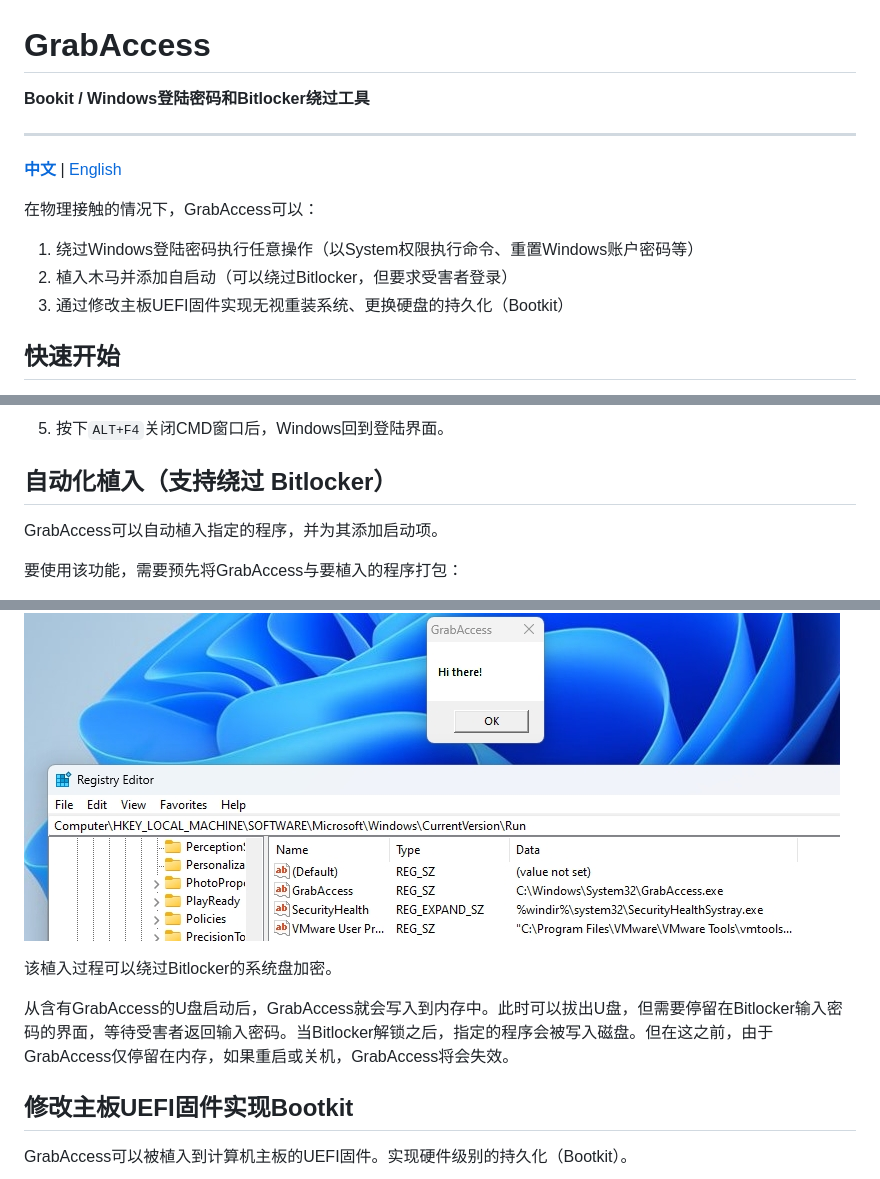
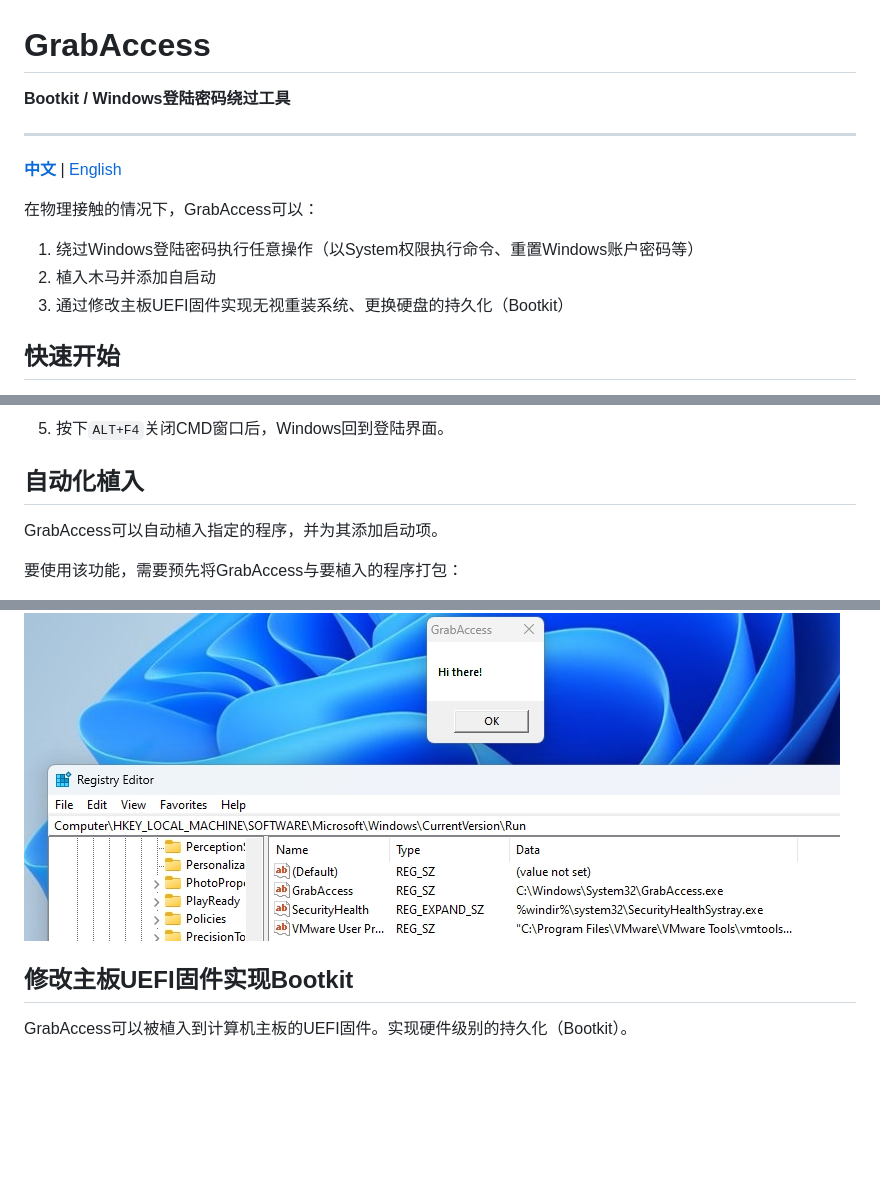
Before and after one commit to Push3AX/GrabAccess, a Markdown page: readme_cn.md, 3 parts joined by grey strips. GitHub-like rendering; blank space fills up the shorter version.

Commit message:
Update readme_cn.md
GrabAccess can no longer bypass Bitlocker due to a change in Windows TPM policy.

```diff
--- a/readme_cn.md
+++ b/readme_cn.md
@@ -1,6 +1,6 @@
 # GrabAccess
 
-**Bookit / Windows登陆密码和Bitlocker绕过工具**
+**Bootkit / Windows登陆密码绕过工具**
 
 ------
 
@@ -9,7 +9,7 @@
 在物理接触的情况下，GrabAccess可以：
 
 1. 绕过Windows登陆密码执行任意操作（以System权限执行命令、重置Windows账户密码等）
-2. 植入木马并添加自启动（可以绕过Bitlocker，但要求受害者登录）
+2. 植入木马并添加自启动
 3. 通过修改主板UEFI固件实现无视重装系统、更换硬盘的持久化（Bootkit）
 
 
@@ -36,7 +36,7 @@ GrabAccess最基础的功能是绕过Windows登录密码。
 
 
 
-## 自动化植入（支持绕过 Bitlocker）
+## 自动化植入
 
 GrabAccess可以自动植入指定的程序，并为其添加启动项。
 
@@ -55,10 +55,6 @@ GrabAccess可以自动植入指定的程序，并为其添加启动项。
 5. Windows启动后即可看到指定的程序。
 
 ![5](https://raw.githubusercontent.com/Push3AX/GrabAccess/main/images/5.png)
-
-该植入过程可以绕过Bitlocker的系统盘加密。
-
-从含有GrabAccess的U盘启动后，GrabAccess就会写入到内存中。此时可以拔出U盘，但需要停留在Bitlocker输入密码的界面，等待受害者返回输入密码。当Bitlocker解锁之后，指定的程序会被写入磁盘。但在这之前，由于GrabAccess仅停留在内存，如果重启或关机，GrabAccess将会失效。
 
 
 
```
